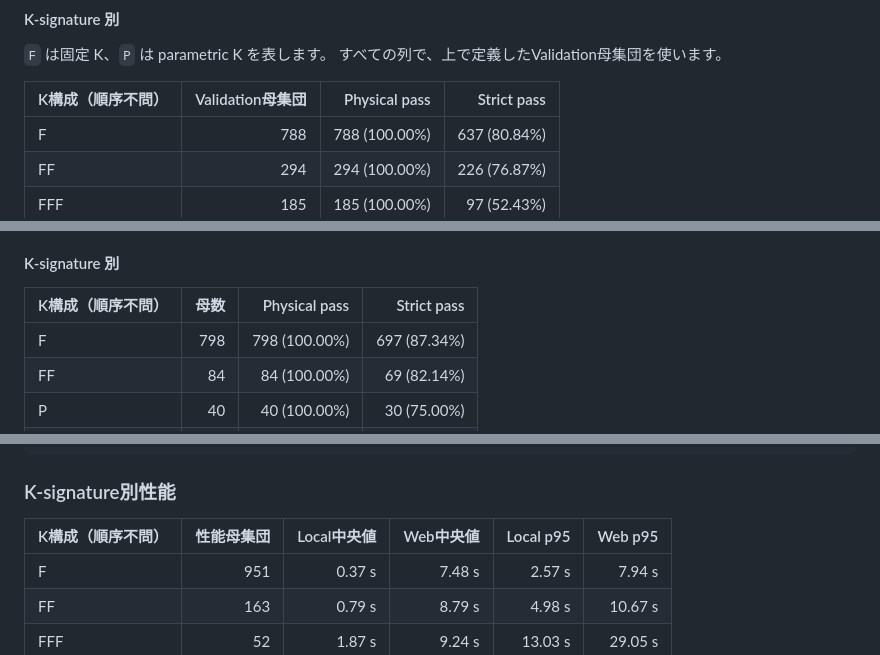
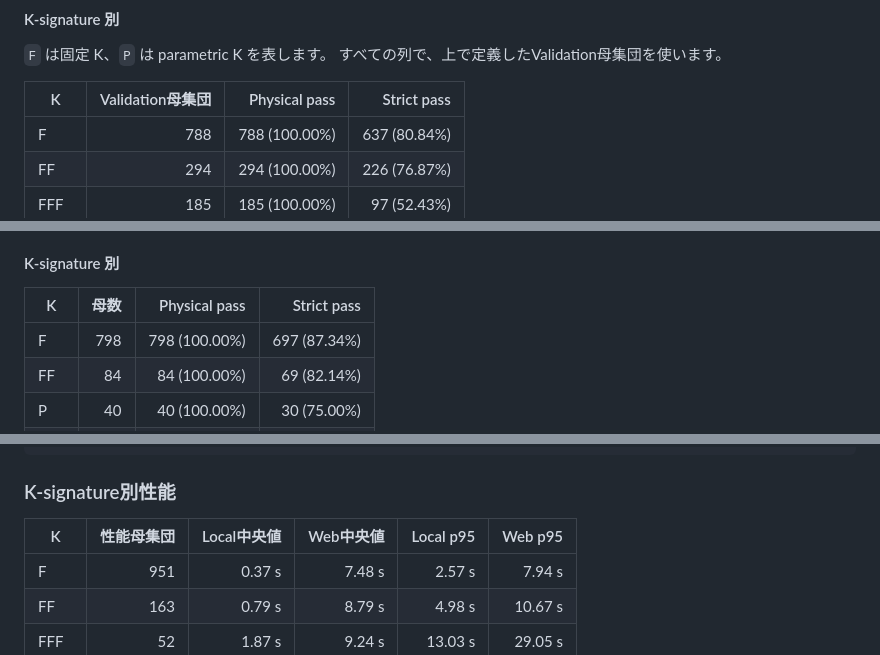
Before and after one commit to estrada0521/APOSTRUCT, a Markdown page: Validation.ja.md, 3 parts joined by grey strips. GitHub-like rendering.

```diff
--- a/Validation.ja.md
+++ b/Validation.ja.md
@@ -72,7 +72,7 @@ CIF pool は Materials Project から作成しました。
 `F` は固定 K、`P` は parametric K を表します。
 すべての列で、上で定義したValidation母集団を使います。
 
-| K構成（順序不問） | Validation母集団 | Physical pass | Strict pass |
+| K | Validation母集団 | Physical pass | Strict pass |
 |---|---:|---:|---:|
 | F | 788 | 788 (100.00%) | 637 (80.84%) |
 | FF | 294 | 294 (100.00%) | 226 (76.87%) |
@@ -130,7 +130,7 @@ primary IRやBNSの欠落、Source labelの非一意性、または同一のinpu
 #### K-signature 別
 
 
-| K構成（順序不問） | 母数 | Physical pass | Strict pass |
+| K | 母数 | Physical pass | Strict pass |
 |---|---:|---:|---:|
 | F | 798 | 798 (100.00%) | 697 (87.34%) |
 | FF | 84 | 84 (100.00%) | 69 (82.14%) |
@@ -167,7 +167,7 @@ Web                                          [│==]--------|
 
 ### K-signature別性能
 
-| K構成（順序不問） | 性能母集団 | Local中央値 | Web中央値 | Local p95 | Web p95 |
+| K | 性能母集団 | Local中央値 | Web中央値 | Local p95 | Web p95 |
 |---|---:|---:|---:|---:|---:|
 | F | 951 | 0.37 s | 7.48 s | 2.57 s | 7.94 s |
 | FF | 163 | 0.79 s | 8.79 s | 4.98 s | 10.67 s |
```
Also changed, not shown: Validation.md (+3 -3 lines).
